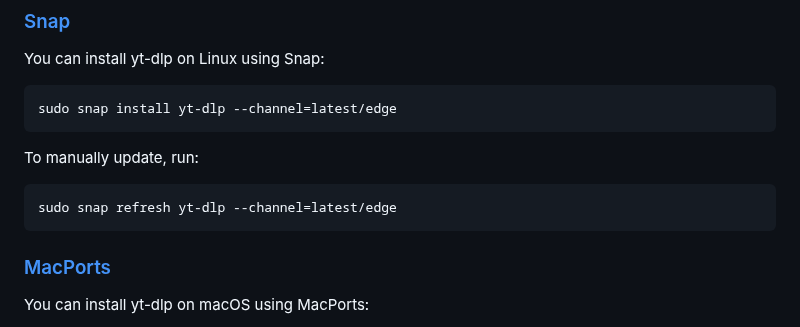
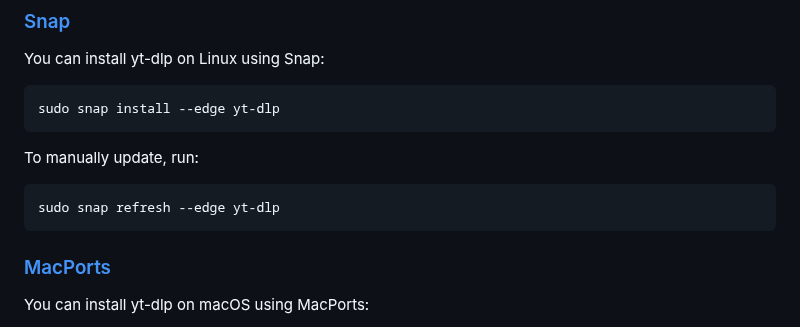
Before and after one commit to yt-dlp/yt-dlp-wiki, a Markdown page: Installation.md, the part around the change. Rendered like a GitHub page.

Commit message:
Apply suggestions from code review

````diff
--- a/Installation.md
+++ b/Installation.md
@@ -123,12 +123,12 @@ sudo apt install yt-dlp
 
 You can install yt-dlp on Linux using Snap:
 ```bash
-sudo snap install yt-dlp --channel=latest/edge
+sudo snap install --edge yt-dlp
 ```
 
 To manually update, run:
 ```bash
-sudo snap refresh yt-dlp --channel=latest/edge
+sudo snap refresh --edge yt-dlp
 ```
 
 ### [MacPorts](https://ports.macports.org/port/yt-dlp/)
````
